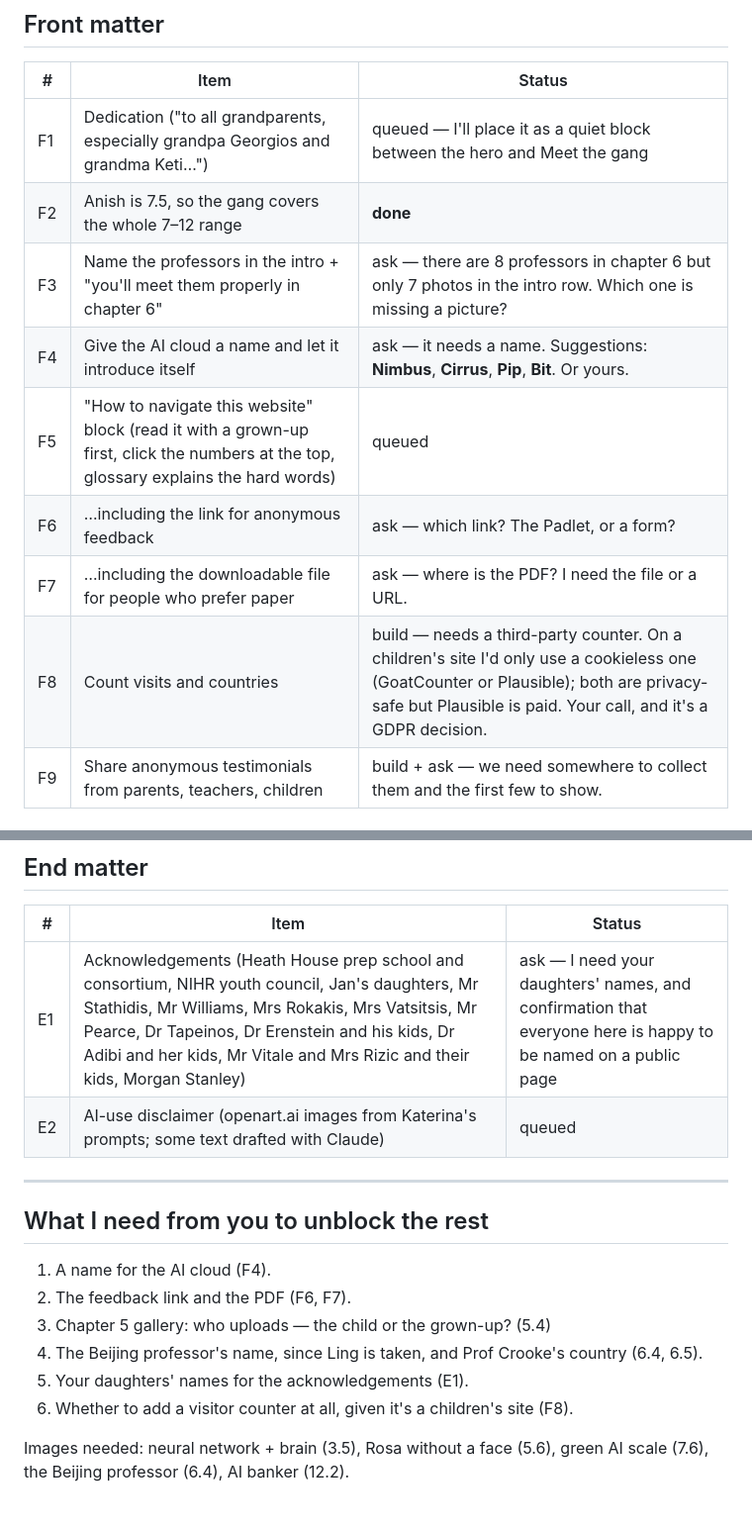
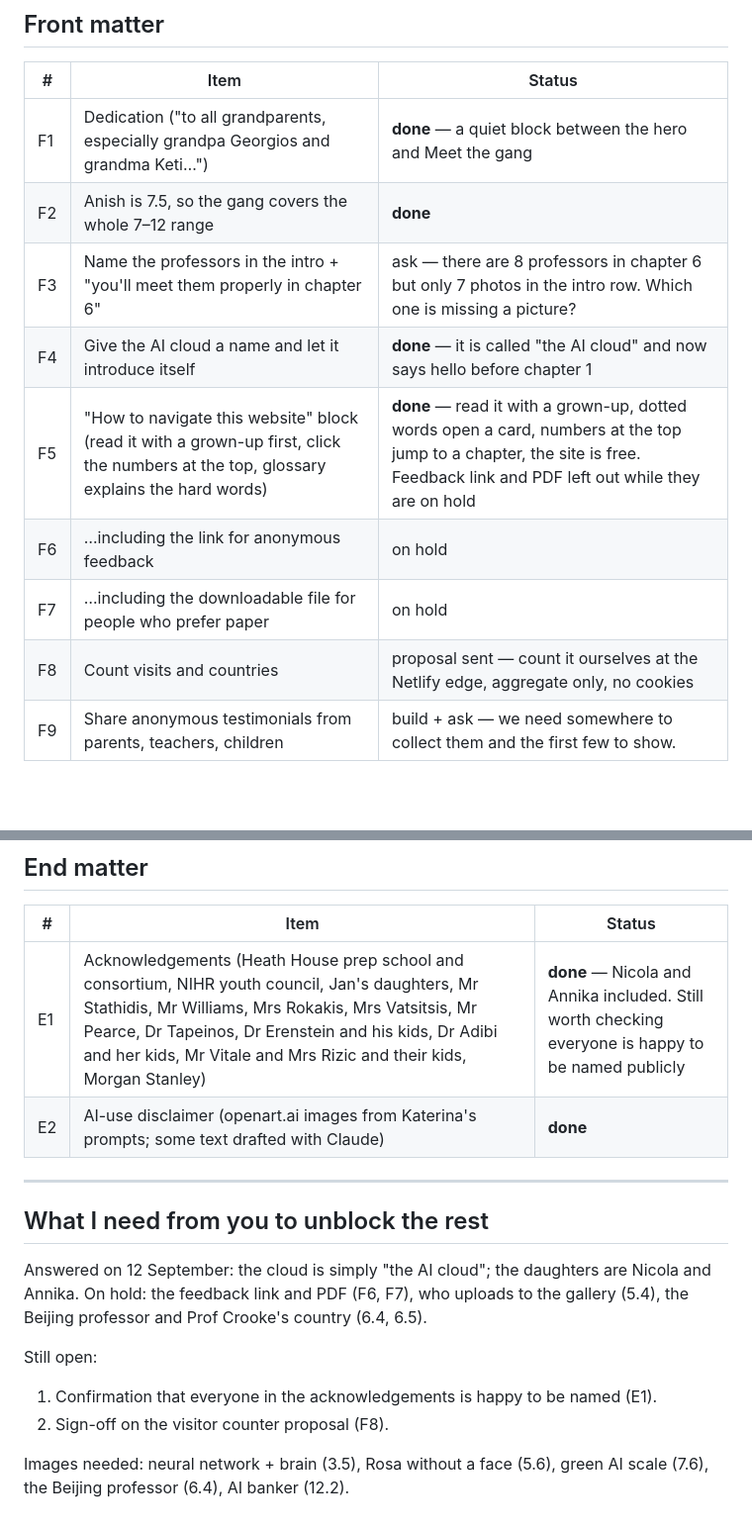
Before and after one commit to jaclbe/gr4ai, a Markdown page: docs/review/feedback-tracker.md, 2 parts joined by grey strips. Shown at 99% size. GitHub-like rendering; blank space fills up the shorter version.

```diff
--- a/docs/review/feedback-tracker.md
+++ b/docs/review/feedback-tracker.md
@@ -15,14 +15,14 @@ Everything marked done is done in **all three languages**.
 
 | # | Item | Status |
 |---|------|--------|
-| F1 | Dedication ("to all grandparents, especially grandpa Georgios and grandma Keti…") | queued — I'll place it as a quiet block between the hero and Meet the gang |
+| F1 | Dedication ("to all grandparents, especially grandpa Georgios and grandma Keti…") | **done** — a quiet block between the hero and Meet the gang |
 | F2 | Anish is 7.5, so the gang covers the whole 7–12 range | **done** |
 | F3 | Name the professors in the intro + "you'll meet them properly in chapter 6" | ask — there are 8 professors in chapter 6 but only 7 photos in the intro row. Which one is missing a picture? |
-| F4 | Give the AI cloud a name and let it introduce itself | ask — it needs a name. Suggestions: **Nimbus**, **Cirrus**, **Pip**, **Bit**. Or yours. |
-| F5 | "How to navigate this website" block (read it with a grown-up first, click the numbers at the top, glossary explains the hard words) | queued |
-| F6 | …including the link for anonymous feedback | ask — which link? The Padlet, or a form? |
-| F7 | …including the downloadable file for people who prefer paper | ask — where is the PDF? I need the file or a URL. |
-| F8 | Count visits and countries | build — needs a third-party counter. On a children's site I'd only use a cookieless one (GoatCounter or Plausible); both are privacy-safe but Plausible is paid. Your call, and it's a GDPR decision. |
+| F4 | Give the AI cloud a name and let it introduce itself | **done** — it is called "the AI cloud" and now says hello before chapter 1 |
+| F5 | "How to navigate this website" block (read it with a grown-up first, click the numbers at the top, glossary explains the hard words) | **done** — read it with a grown-up, dotted words open a card, numbers at the top jump to a chapter, the site is free. Feedback link and PDF left out while they are on hold |
+| F6 | …including the link for anonymous feedback | on hold |
+| F7 | …including the downloadable file for people who prefer paper | on hold |
+| F8 | Count visits and countries | proposal sent — count it ourselves at the Netlify edge, aggregate only, no cookies |
 | F9 | Share anonymous testimonials from parents, teachers, children | build + ask — we need somewhere to collect them and the first few to show. |
 
 ## Chapter 1 — physical vs digital
@@ -171,19 +171,21 @@ Everything marked done is done in **all three languages**.
 
 | # | Item | Status |
 |---|------|--------|
-| E1 | Acknowledgements (Heath House prep school and consortium, NIHR youth council, Jan's daughters, Mr Stathidis, Mr Williams, Mrs Rokakis, Mrs Vatsitsis, Mr Pearce, Dr Tapeinos, Dr Erenstein and his kids, Dr Adibi and her kids, Mr Vitale and Mrs Rizic and their kids, Morgan Stanley) | ask — I need your daughters' names, and confirmation that everyone here is happy to be named on a public page |
-| E2 | AI-use disclaimer (openart.ai images from Katerina's prompts; some text drafted with Claude) | queued |
+| E1 | Acknowledgements (Heath House prep school and consortium, NIHR youth council, Jan's daughters, Mr Stathidis, Mr Williams, Mrs Rokakis, Mrs Vatsitsis, Mr Pearce, Dr Tapeinos, Dr Erenstein and his kids, Dr Adibi and her kids, Mr Vitale and Mrs Rizic and their kids, Morgan Stanley) | **done** — Nicola and Annika included. Still worth checking everyone is happy to be named publicly |
+| E2 | AI-use disclaimer (openart.ai images from Katerina's prompts; some text drafted with Claude) | **done** |
 
 ---
 
 ## What I need from you to unblock the rest
 
-1. A name for the AI cloud (F4).
-2. The feedback link and the PDF (F6, F7).
-3. Chapter 5 gallery: who uploads — the child or the grown-up? (5.4)
-4. The Beijing professor's name, since Ling is taken, and Prof Crooke's country (6.4, 6.5).
-5. Your daughters' names for the acknowledgements (E1).
-6. Whether to add a visitor counter at all, given it's a children's site (F8).
+Answered on 12 September: the cloud is simply "the AI cloud"; the daughters are
+Nicola and Annika. On hold: the feedback link and PDF (F6, F7), who uploads to
+the gallery (5.4), the Beijing professor and Prof Crooke's country (6.4, 6.5).
+
+Still open:
+
+1. Confirmation that everyone in the acknowledgements is happy to be named (E1).
+2. Sign-off on the visitor counter proposal (F8).
 
 Images needed: neural network + brain (3.5), Rosa without a face (5.6), green AI scale
 (7.6), the Beijing professor (6.4), AI banker (12.2).
```
Also changed, not shown: other parts of docs/review/feedback-tracker.md (+9 -9 lines).
